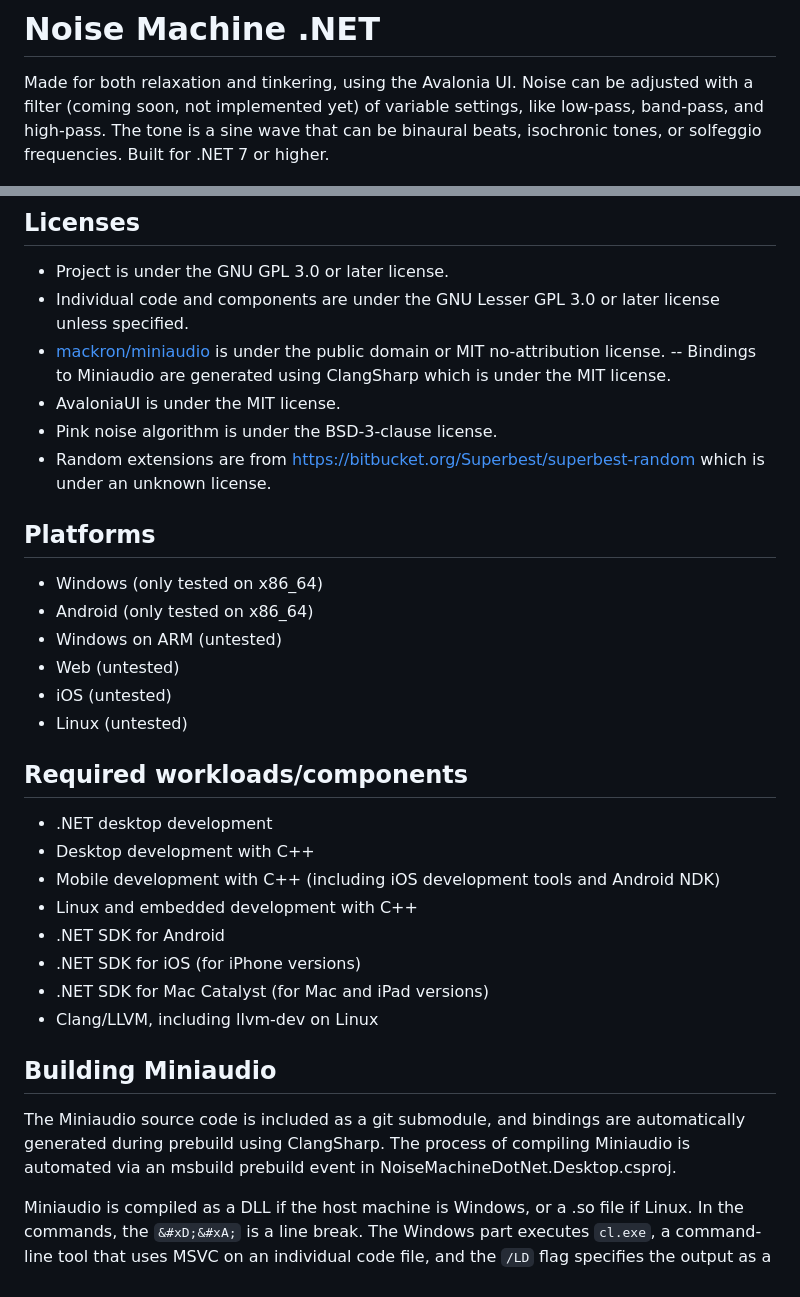
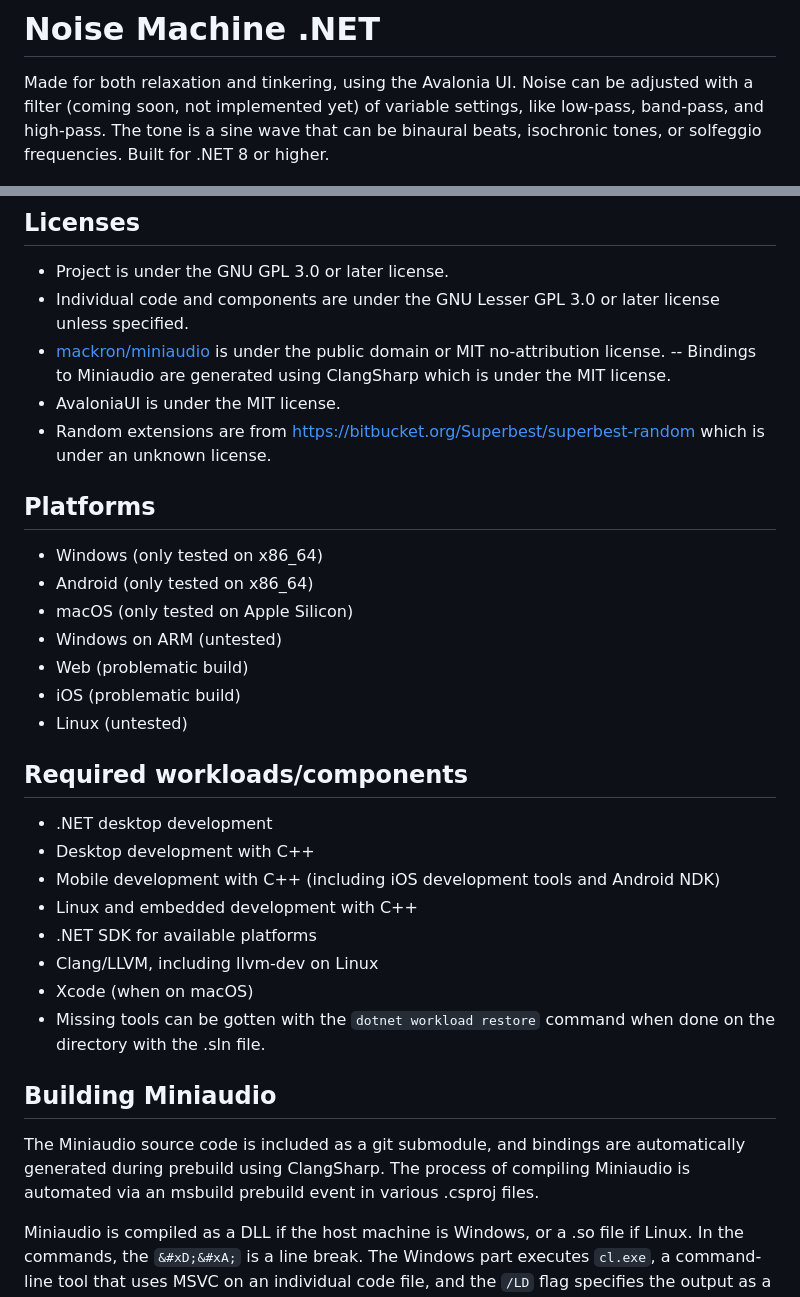
Before and after one commit to smaybius/NoiseMachine, a Markdown page: README.md, 2 parts joined by grey strips. GitHub-like rendering.

```diff
--- a/README.md
+++ b/README.md
@@ -2,7 +2,7 @@
 
 Made for both relaxation and tinkering, using the Avalonia UI.
 Noise can be adjusted with a filter (coming soon, not implemented yet) of variable settings, like low-pass, band-pass, and high-pass. The tone is a sine wave that can be binaural beats, isochronic tones, or solfeggio frequencies.
-Built for .NET 7 or higher.
+Built for .NET 8 or higher.
 
 ![Preview as of 2023/9/25](preview.png)
 
@@ -25,16 +25,16 @@ Built for .NET 7 or higher.
 - [mackron/miniaudio](https://github.com/mackron/miniaudio) is under the public domain or MIT no-attribution license.
 -- Bindings to Miniaudio are generated using ClangSharp which is under the MIT license.
 - AvaloniaUI is under the MIT license.
-- Pink noise algorithm is under the BSD-3-clause license.
 - Random extensions are from <https://bitbucket.org/Superbest/superbest-random> which is under an unknown license.
 
 ## Platforms
 
 - Windows (only tested on x86_64)
 - Android (only tested on x86_64)
+- macOS (only tested on Apple Silicon)
 - Windows on ARM (untested)
-- Web (untested)
-- iOS (untested)
+- Web (problematic build)
+- iOS (problematic build)
 - Linux (untested)
 
 ## Required workloads/components
@@ -43,15 +43,15 @@ Built for .NET 7 or higher.
 - Desktop development with C++
 - Mobile development with C++ (including iOS development tools and Android NDK)
 - Linux and embedded development with C++
-- .NET SDK for Android
-- .NET SDK for iOS (for iPhone versions)
-- .NET SDK for Mac Catalyst (for Mac and iPad versions)
+- .NET SDK for available platforms
 - Clang/LLVM, including llvm-dev on Linux
+- Xcode (when on macOS)
+- Missing tools can be gotten with the `dotnet workload restore` command when done on the directory with the .sln file.
 
 
 ## Building Miniaudio
 
-The Miniaudio source code is included as a git submodule, and bindings are automatically generated during prebuild using ClangSharp. The process of compiling Miniaudio is automated via an msbuild prebuild event in NoiseMachineDotNet.Desktop.csproj.
+The Miniaudio source code is included as a git submodule, and bindings are automatically generated during prebuild using ClangSharp. The process of compiling Miniaudio is automated via an msbuild prebuild event in various .csproj files.
 
 Miniaudio is compiled as a DLL if the host machine is Windows, or a .so file if Linux. In the commands, the `&#xD;&#xA;` is a line break. The Windows part executes `cl.exe`, a command-line tool that uses MSVC on an individual code file, and the `/LD` flag specifies the output as a DLL file. `/Fe` and `/Fo` are output flags. On the Linux part, it uses a specific GCC cross-compiler depending on which target platform is specified. For example, if "x64" is set, the final command is `x86_64-linux-gnu-gcc -shared -o libs/x64/miniaudio_linux.so ../extern/miniaudio.c -lpthread -lm -ldl`.
 
```
